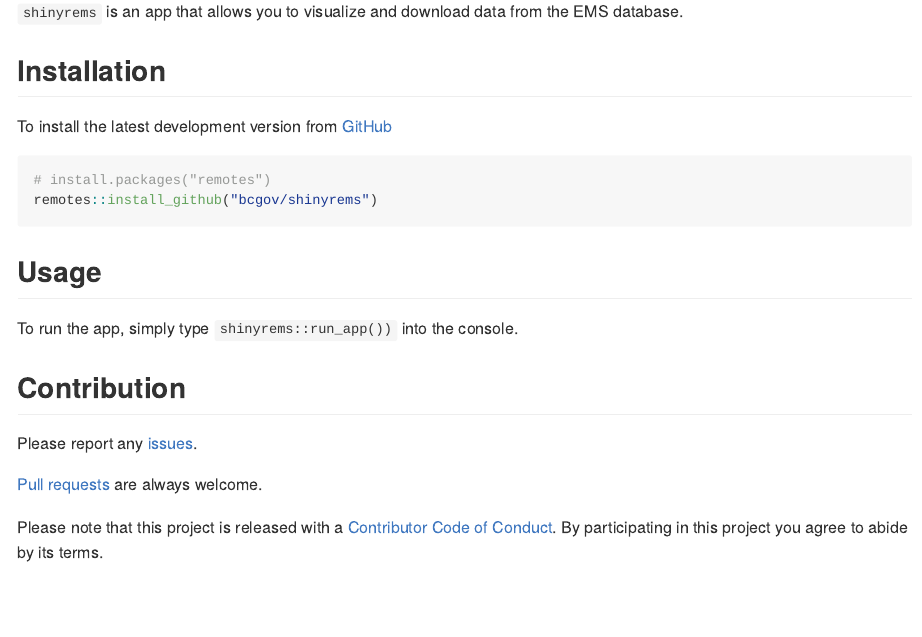
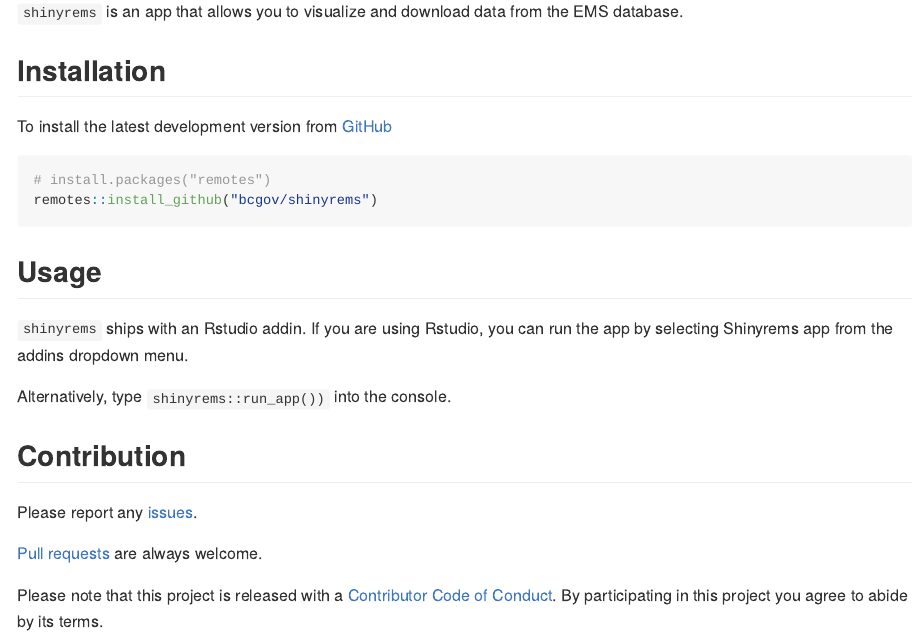
Before and after one commit to bcgov/shinyrems, an R Markdown document (README.Rmd): the page in a window 1100 px wide, from 110 px down. The pictures show the output file README.md that the author committed with the source, drawn offline in the style of GitHub; badge pictures from the web are left out.

Commit message:
add addin to readme

````diff
--- a/README.Rmd
+++ b/README.Rmd
@@ -31,8 +31,9 @@
 ```
 
 ## Usage
+`shinyrems` ships with an Rstudio addin. If you are using Rstudio, you can run the app by selecting Shinyrems app from the addins dropdown menu.
 
-To run the app, simply type `shinyrems::run_app())` into the console.
+Alternatively, type `shinyrems::run_app())` into the console.
 
 ## Contribution
 
````
Also changed, not shown: README.md.
